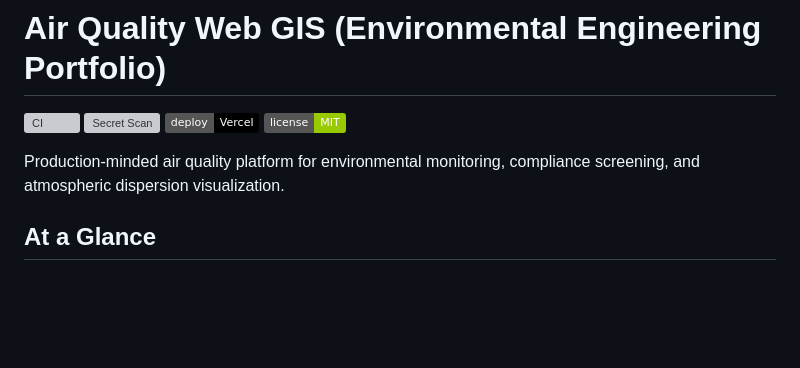
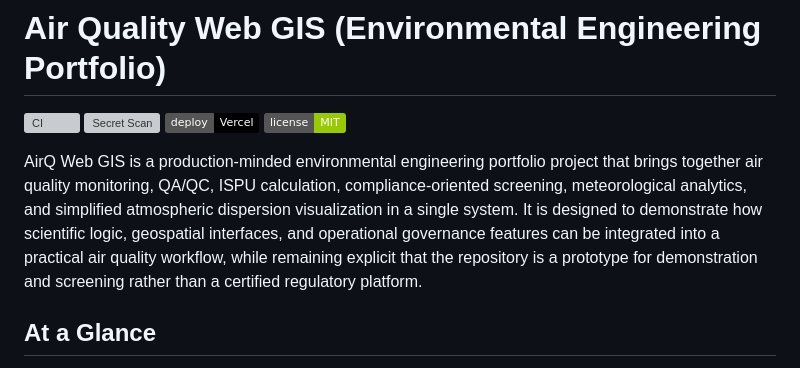
Before and after one commit to rizkiagustiawan/airtestingquality, a Markdown page: README.md, the part around the change. GitHub-like rendering; badges without logos; blank space fills up the shorter version; grey boxes are pictures that could not be loaded.

Commit message:
Refine README opening statement

```diff
--- a/README.md
+++ b/README.md
@@ -5,7 +5,7 @@
 [![Vercel](https://img.shields.io/badge/deploy-Vercel-black?logo=vercel)](https://vercel.com/)
 [![License: MIT](https://img.shields.io/badge/license-MIT-green.svg)](./LICENSE)
 
-Production-minded air quality platform for environmental monitoring, compliance screening, and atmospheric dispersion visualization.
+AirQ Web GIS is a production-minded environmental engineering portfolio project that brings together air quality monitoring, QA/QC, ISPU calculation, compliance-oriented screening, meteorological analytics, and simplified atmospheric dispersion visualization in a single system. It is designed to demonstrate how scientific logic, geospatial interfaces, and operational governance features can be integrated into a practical air quality workflow, while remaining explicit that the repository is a prototype for demonstration and screening rather than a certified regulatory platform.
 
 ## At a Glance
 - Purpose: showcase an environmental engineering workflow that combines monitoring, screening compliance, QA/QC, geospatial visualization, and operational governance.
```
